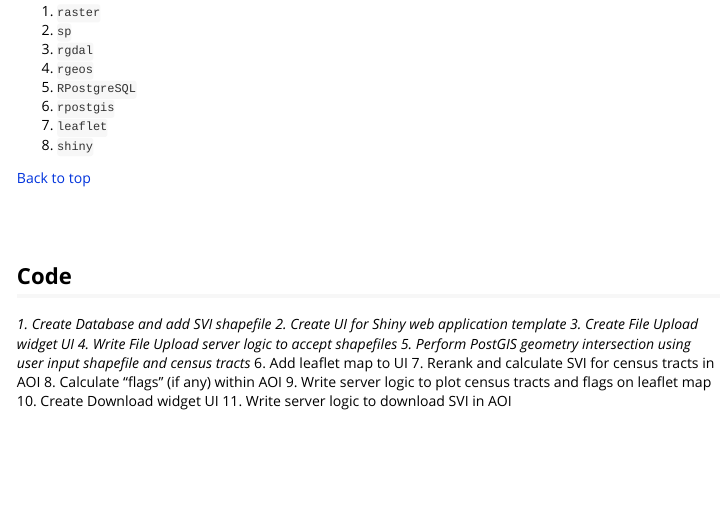
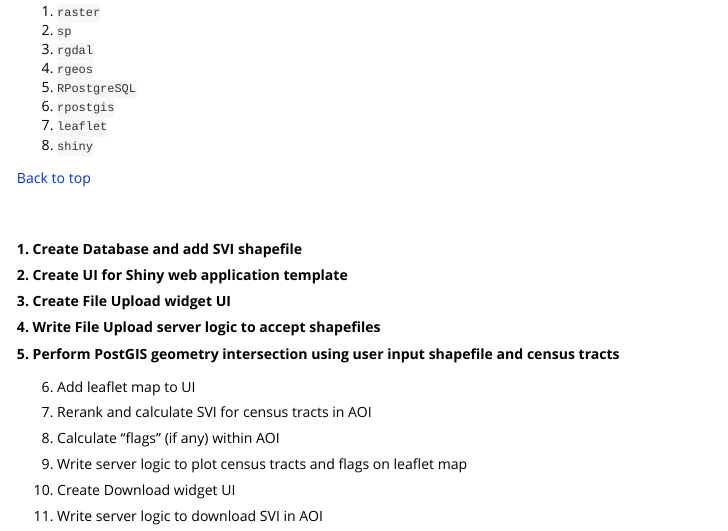
Before and after one commit to pschorr/svir, an R Markdown document (vignettes/Overview.Rmd): the page in a window 1100 px wide, from 3260 px down. Rendered offline with R 4.5, knitr and Pandoc, with nearby package versions; long lines of code are wrapped.

Commit message:
updates with content from master after Amy push and format changes

```diff
--- a/vignettes/Overview.Rmd
+++ b/vignettes/Overview.Rmd
@@ -177,10 +177,12 @@ This project employs numerous packages, listed below.
 
 <br></br>
 
-## Code
+**1. Create Database and add SVI shapefile**
 
-*1. Create Database and add SVI shapefile*
-*2. Create UI for Shiny web application template*
-*3. Create File Upload widget UI*
-*4. Write File Upload server logic to accept shapefiles*
-*5. Perform PostGIS geometry intersection using user input shapefile and census tracts*
+**2. Create UI for Shiny web application template**
+
+**3. Create File Upload widget UI**
+
+**4. Write File Upload server logic to accept shapefiles**
+
+**5. Perform PostGIS geometry intersection using user input shapefile and census tracts**
```
Also changed, not shown: vignettes/Overview.Rmd (13 more changed lines).
